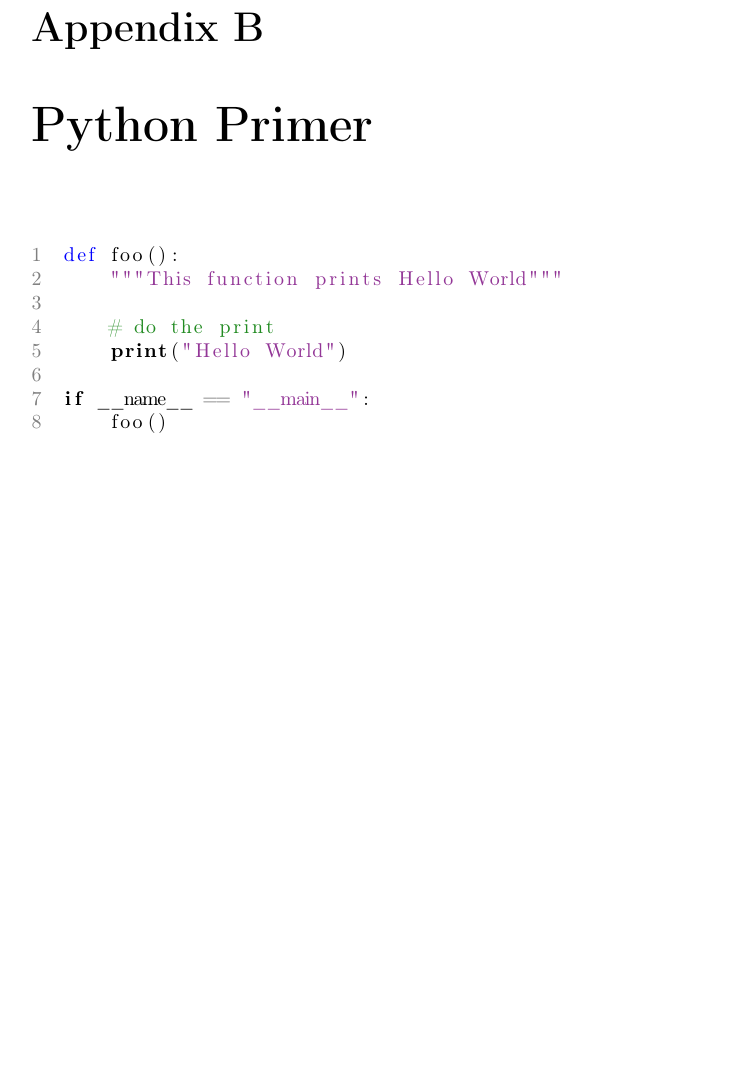
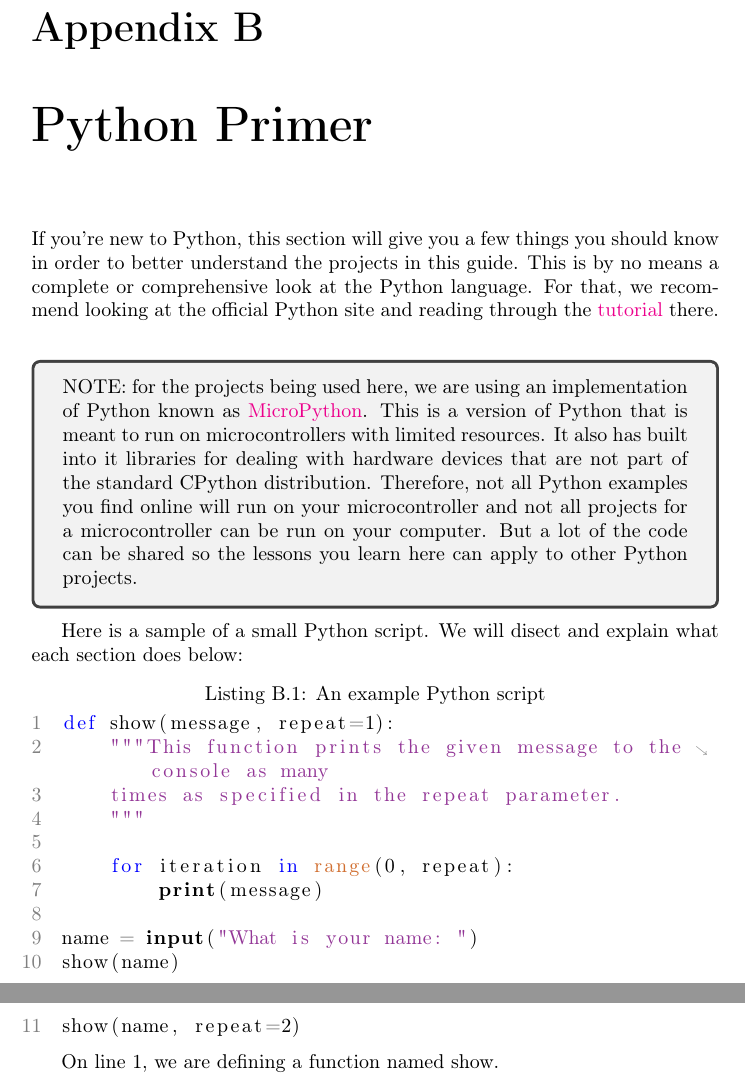
Before and after one commit to NetApp-PTC/YWIT-2024, a LaTeX document (micropython_workshop/project_guide/project_guide.tex, which reads micropython_workshop/project_guide/python_appendix/python_appendix.tex): part of page 11 of 11 before the commit and two parts of pages 11 and 12 of 12 after it, the two joined at a grey line, cut so that both start at the same text, the shorter picture padded with empty space. Compiled offline with pdfLaTeX.

Commit message:
start python primer

```diff
--- a/micropython_workshop/project_guide/project_guide.tex
+++ b/micropython_workshop/project_guide/project_guide.tex
@@ -11,6 +11,7 @@
 \usepackage{xcolor}   % needed to color hyperlinks and source code
 \usepackage{hyperref} % create hyperlinks
 \usepackage[T1]{fontenc} % make sure quotes in Python listings are straight quotes
+\usepackage{tcolorbox}
 
 \hypersetup{
     colorlinks=true, %set true if you want colored links
--- a/micropython_workshop/project_guide/python_appendix/python_appendix.tex
+++ b/micropython_workshop/project_guide/python_appendix/python_appendix.tex
@@ -1,12 +1,37 @@
 \chapter{Python Primer}
+If you're new to Python, this section will give you a few things you should know
+in order to better understand the projects in this guide. This is by no means a
+complete or comprehensive look at the Python language. For that, we recommend looking
+at the official Python site and reading through the \href{https://docs.python.org/3/tutorial/}{tutorial}
+there.
+\linebreak
 
-\begin{lstlisting}[language=Python]
-def foo():
-    """This function prints Hello World"""
+\begin{tcolorbox}
+    NOTE: for the projects being used here, we are using an implementation of
+    Python known as \href{https://micropython.org/}{MicroPython}. This is a version
+    of Python that is meant to run on microcontrollers with limited resources. It
+    also has built into it libraries for dealing with hardware devices that are
+    not part of the standard CPython distribution. Therefore, not all Python examples
+    you find online will run on your microcontroller and not all projects for a
+    microcontroller can be run on your computer. But a lot of the code can be shared
+    so the lessons you learn here can apply to other Python projects.
+\end{tcolorbox}
 
-    # do the print
-    print("Hello World")
+Here is a sample of a small Python script. We will disect and explain what each
+section does below:
 
-if __name__ == "__main__":
-    foo()
+\begin{lstlisting}[language=Python,caption=An example Python script]
+def show(message, repeat=1):
+    """This function prints the given message to the console as many
+    times as specified in the repeat parameter.
+    """
+
+    for iteration in range(0, repeat):
+        print(message)
+
+name = input("What is your name: ")
+show(name)
+show(name, repeat=2)
 \end{lstlisting}
+
+On line 1, we are defining a function named show.
```
